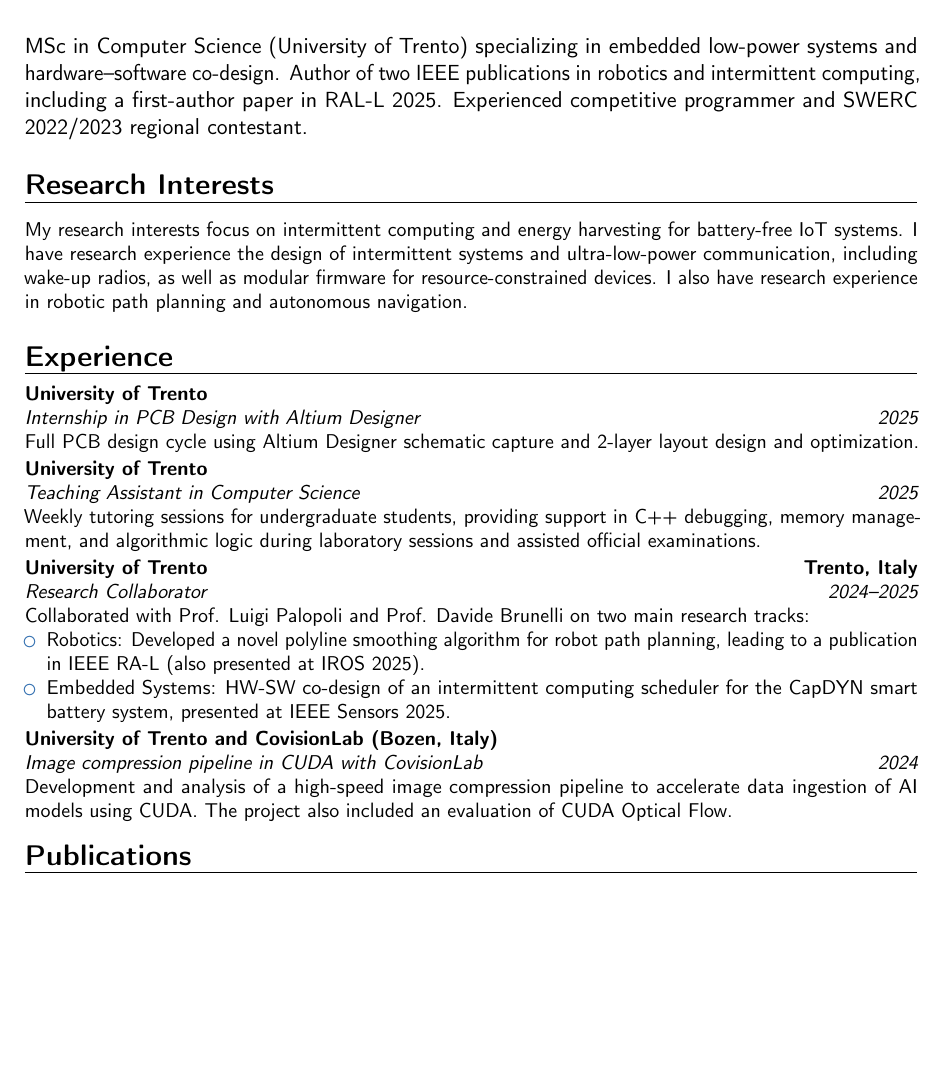
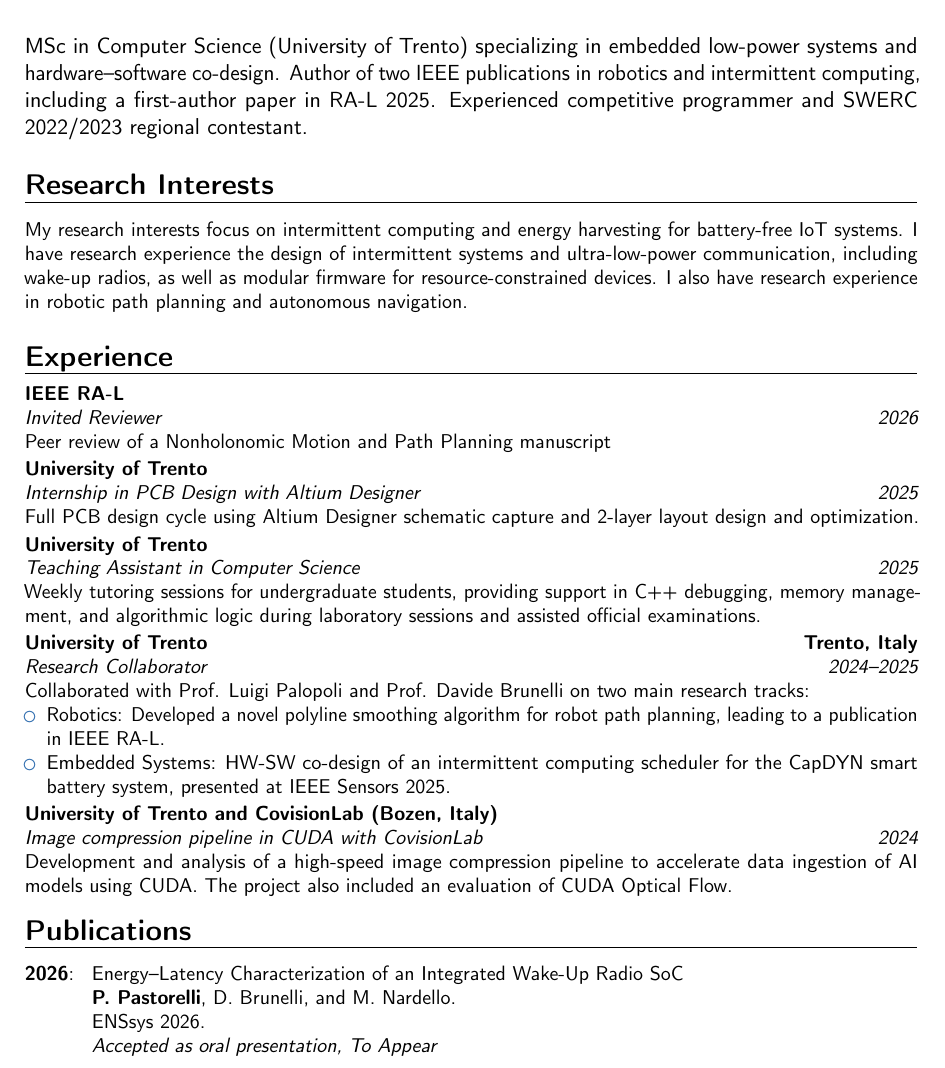
Before and after one commit to KubriksCodeTN/personalCV, a LaTeX CV (main.tex): part of page 1 of 2, cut so that both start at the same text, the shorter picture padded with empty space. Compiled offline with pdfLaTeX.

Commit message:
Add files via upload

```diff
--- a/main.tex
+++ b/main.tex
@@ -24,13 +24,16 @@
 \makecvtitle
 
 \begin{quote}
-    \small{MSc in Computer Science (University of Trento) specializing in embedded low-power systems and hardware–software co-design. Author of two IEEE publications in robotics and intermittent computing, including a first-author paper in RAL-L 2025. Experienced competitive programmer and SWERC 2022/2023 regional contestant.}
+    \small{MSc in Computer Science (University of Trento) specializing in embedded low-power systems and hardware–software co-design. Author of two IEEE publications in robotics and intermittent computing, including a first-author paper in RA-L 2025. Experienced competitive programmer and SWERC 2022/2023 regional contestant.}
 \end{quote}
 
 \section{Research Interests}
 \small{My research interests focus on intermittent computing and energy harvesting for battery-free IoT systems. I have research experience the design of intermittent systems and ultra-low-power communication, including wake-up radios, as well as modular firmware for resource-constrained devices. I also have research experience in robotic path planning and autonomous navigation.}
 
 \section{Experience}
+\cventry{2026}{Invited Reviewer}{IEEE RA-L}{}{}{
+Peer review of a Nonholonomic Motion and Path Planning manuscript
+}
 \cventry{2025}{Internship in PCB Design with Altium Designer}{University of Trento}{}{}{
 Full PCB design cycle using Altium Designer schematic capture and 2-layer layout design and optimization.
 }
@@ -40,7 +43,7 @@ Weekly tutoring sessions for undergraduate students, providing support in C++ de
 \cventry{2024--2025}{Research Collaborator}{University of Trento}{Trento, Italy}{}{
 Collaborated with Prof. Luigi Palopoli and Prof. Davide Brunelli on two main research tracks:
 \begin{itemize}
-    \item Robotics: Developed a novel polyline smoothing algorithm for robot path planning, leading to a publication in IEEE RA-L (also presented at IROS 2025).
+    \item Robotics: Developed a novel polyline smoothing algorithm for robot path planning, leading to a publication in IEEE RA-L.
     \item Embedded Systems: HW-SW co-design of an intermittent computing scheduler for the CapDYN smart battery system, presented at IEEE Sensors 2025.
 \end{itemize}
 }
@@ -49,6 +52,14 @@ Development and analysis of a high-speed image compression pipeline to accelerat
 }
 
 \section{Publications}
-
+\cvitem{2026}{
+\begin{minipage}[t]{0.85\textwidth}
+Energy–Latency Characterization of an Integrated
+Wake-Up Radio SoC \\
+\textbf{P. Pastorelli}, D. Brunelli, and M. Nardello.\\
+ENSsys 2026.\\
+\small{\textit{Accepted as oral presentation, To Appear}}
+\end{minipage}
+}
 \cvitem{2025}{
 \begin{minipage}[t]{0.85\textwidth}
```
Also changed, not shown: CV.pdf, main.tex (4 more changed lines).
